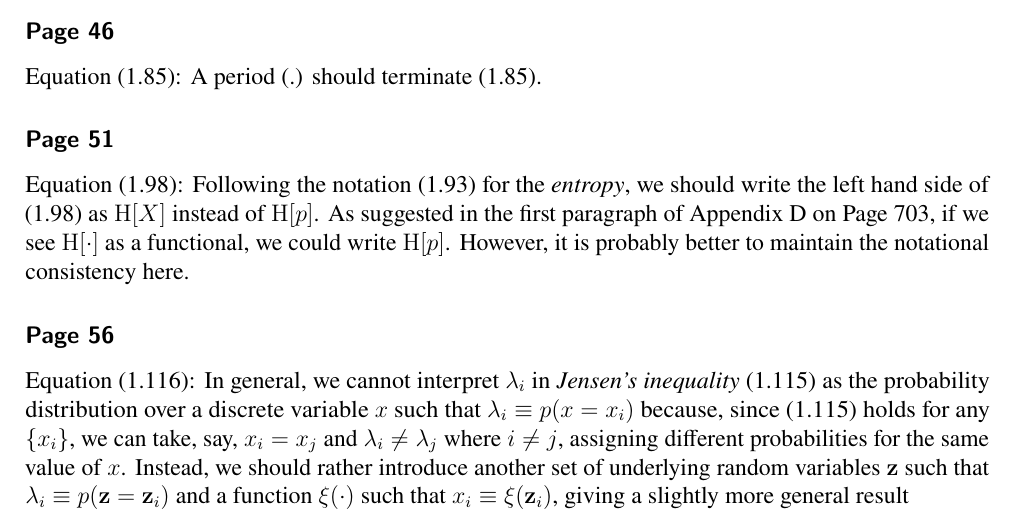
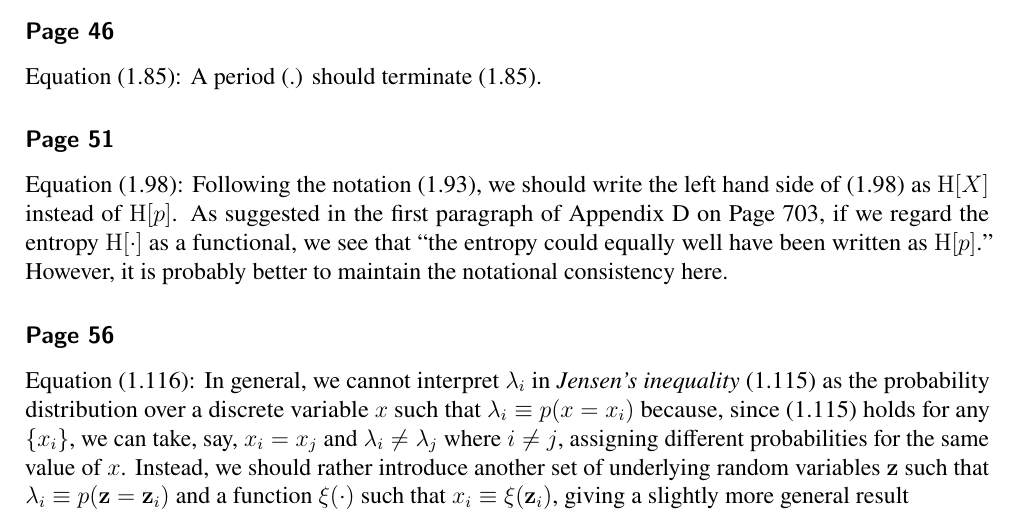
Before and after one commit to yousuketakada/prml_errata, a LaTeX document (prml_errata.tex): part of page 2 of 39, cut so that both start at the same text. Compiled offline with pdfLaTeX.

Commit message:
Edit erratum for (1.98)

```diff
--- a/prml_errata.tex
+++ b/prml_errata.tex
@@ -129,12 +129,12 @@ A period (.) should terminate (1.85).
 
 \erratum{Page~51}
 Equation~(1.98):
-Following the notation~(1.93) for the \emph{entropy},
+Following the notation~(1.93),
 we should write the left hand side of (1.98) as
 $\operatorname{H}[X]$ instead of $\operatorname{H}[p]$.
 As suggested in the first paragraph of Appendix~D on Page~703,
-if we see $\operatorname{H}[\cdot]$ as a functional,
-we could write $\operatorname{H}[p]$.
+if we regard the entropy~$\operatorname{H}[\cdot]$ as a functional,
+we see that ``the entropy could equally well have been written as $\operatorname{H}[p]$.''
 However, it is probably better to maintain the notational consistency here.
 
 \begin{figure}
```
